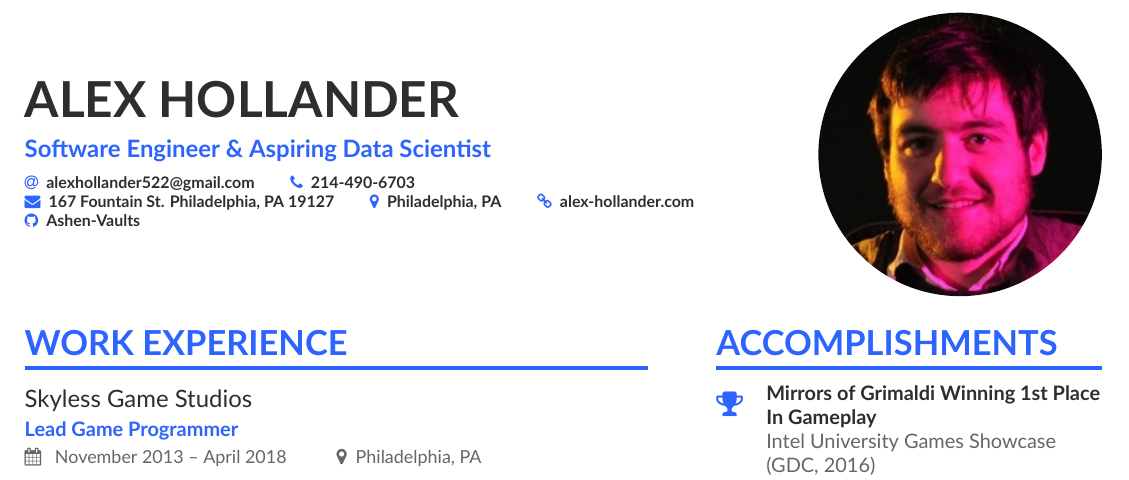
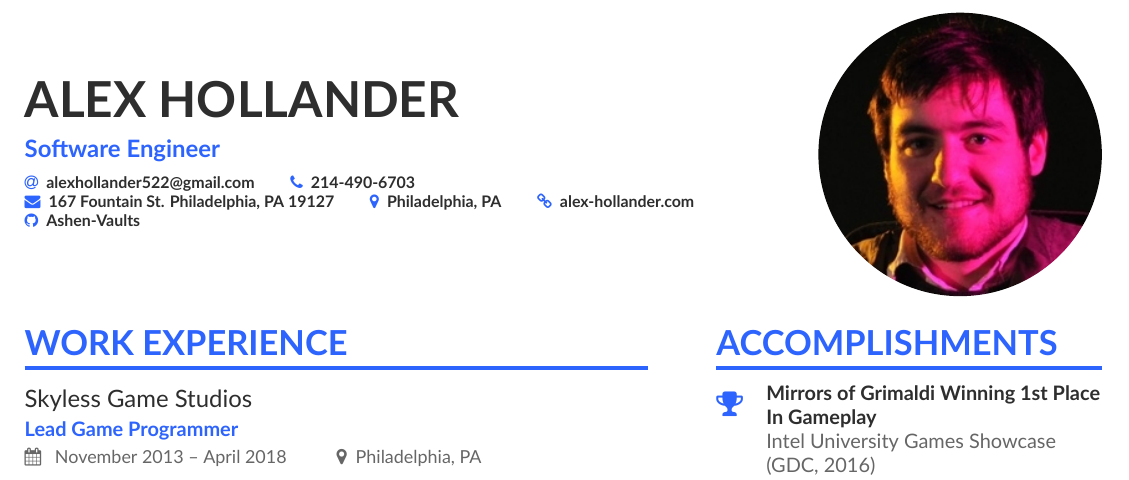
Before and after one commit to Ashen-Vaults/resume, a LaTeX CV (main.tex): part of the page, cut so that both start at the same text. Compiled offline with XeLaTeX.

Commit message:
Revised title

```diff
--- a/main.tex
+++ b/main.tex
@@ -60,7 +60,7 @@
 
 \begin{document}
 \name{Alex Hollander}
-  \tagline{Software Engineer \& Aspiring Data Scientist}
+  \tagline{Software Engineer}
   \photo{5cm}{profile}
 \personalinfo{%
   % Not all of these are required!
```
Also changed, not shown: main.pdf.
